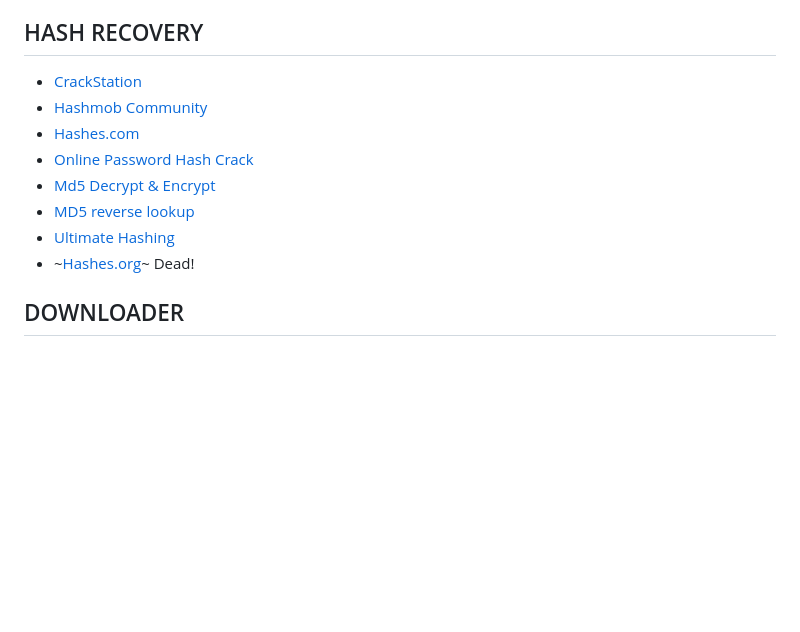
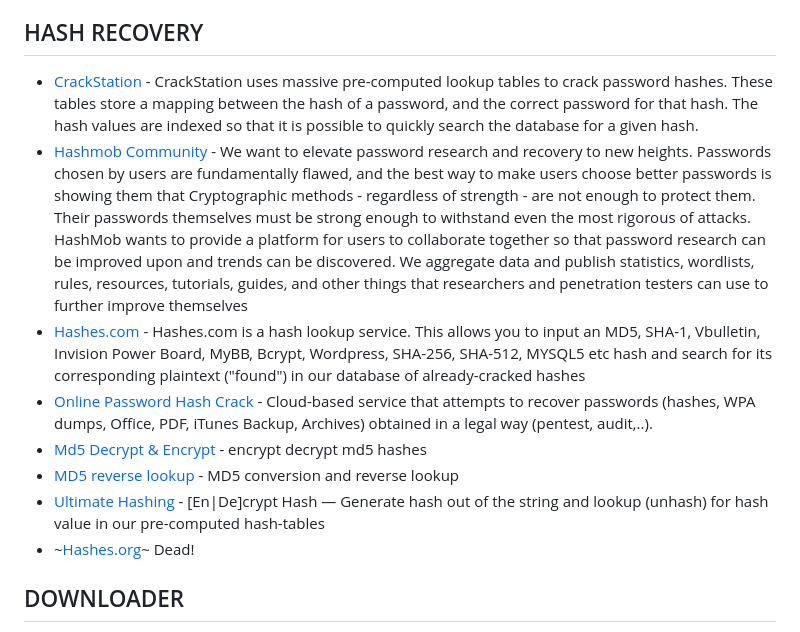
Before and after one commit to Astrosp/Awesome-OSINT-For-Everything, a Markdown page: README.md, the part around the change. Rendered like a GitHub page; blank space fills up the shorter version.

```diff
--- a/README.md
+++ b/README.md
@@ -198,14 +198,14 @@ including Arabic, Chinese, Italian, Portuguese, Dutch, Hebrew, Turkish, and Poli
 
 ## HASH RECOVERY
 
-- [CrackStation](https://crackstation.net/)
-- [Hashmob Community](https://hashmob.net/search)
-- [Hashes.com](https://hashes.com/en/decrypt/hash)
-- [Online Password Hash Crack](https://www.onlinehashcrack.com/)
-- [Md5 Decrypt & Encrypt](https://md5decrypt.net/en/)
-- [MD5 reverse lookup](https://md5.gromweb.com/)
-- [Ultimate Hashing](https://md5hashing.net/)
-- ~[Hashes.org](https://hashes.org/search.php)~ Dead!
+- [CrackStation](https://crackstation.net/) - CrackStation uses massive pre-computed lookup tables to crack password hashes. These tables store a mapping between the hash of a password, and the correct password for that hash. The hash values are indexed so that it is possible to quickly search the database for a given hash.
+- [Hashmob Community](https://hashmob.net/search) - We want to elevate password research and recovery to new heights. Passwords chosen by users are fundamentally flawed, and the best way to make users choose better passwords is showing them that Cryptographic methods - regardless of strength - are not enough to protect them. Their passwords themselves must be strong enough to withstand even the most rigorous of attacks. HashMob wants to provide a platform for users to collaborate together so that password research can be improved upon and trends can be discovered. We aggregate data and publish statistics, wordlists, rules, resources, tutorials, guides, and other things that researchers and penetration testers can use to further improve themselves
+- [Hashes.com](https://hashes.com/en/decrypt/hash) - Hashes.com is a hash lookup service. This allows you to input an MD5, SHA-1, Vbulletin, Invision Power Board, MyBB, Bcrypt, Wordpress, SHA-256, SHA-512, MYSQL5 etc hash and search for its corresponding plaintext ("found") in our database of already-cracked hashes
+- [Online Password Hash Crack](https://www.onlinehashcrack.com/) - Cloud-based service that attempts to recover passwords (hashes, WPA dumps, Office, PDF, iTunes Backup, Archives) obtained in a legal way (pentest, audit,..).
+- [Md5 Decrypt & Encrypt](https://md5decrypt.net/en/) - encrypt decrypt md5 hashes
+- [MD5 reverse lookup](https://md5.gromweb.com/) - MD5 conversion and reverse lookup
+- [Ultimate Hashing](https://md5hashing.net/) -  [En|De]crypt Hash — Generate hash out of the string and lookup (unhash) for hash value in our pre-computed hash-tables
+- ~[Hashes.org](https://hashes.org/search.php)~ <font color="red">Dead!</font>
 
  ## DOWNLOADER
 
```
